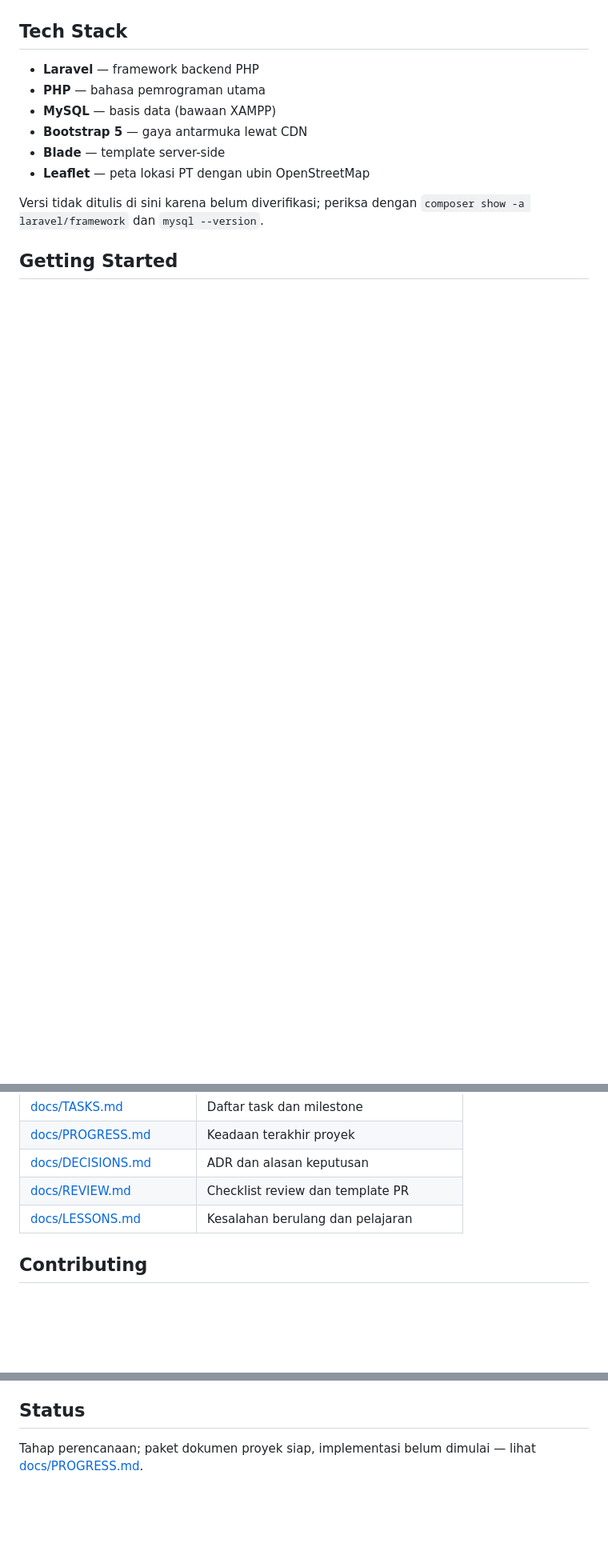
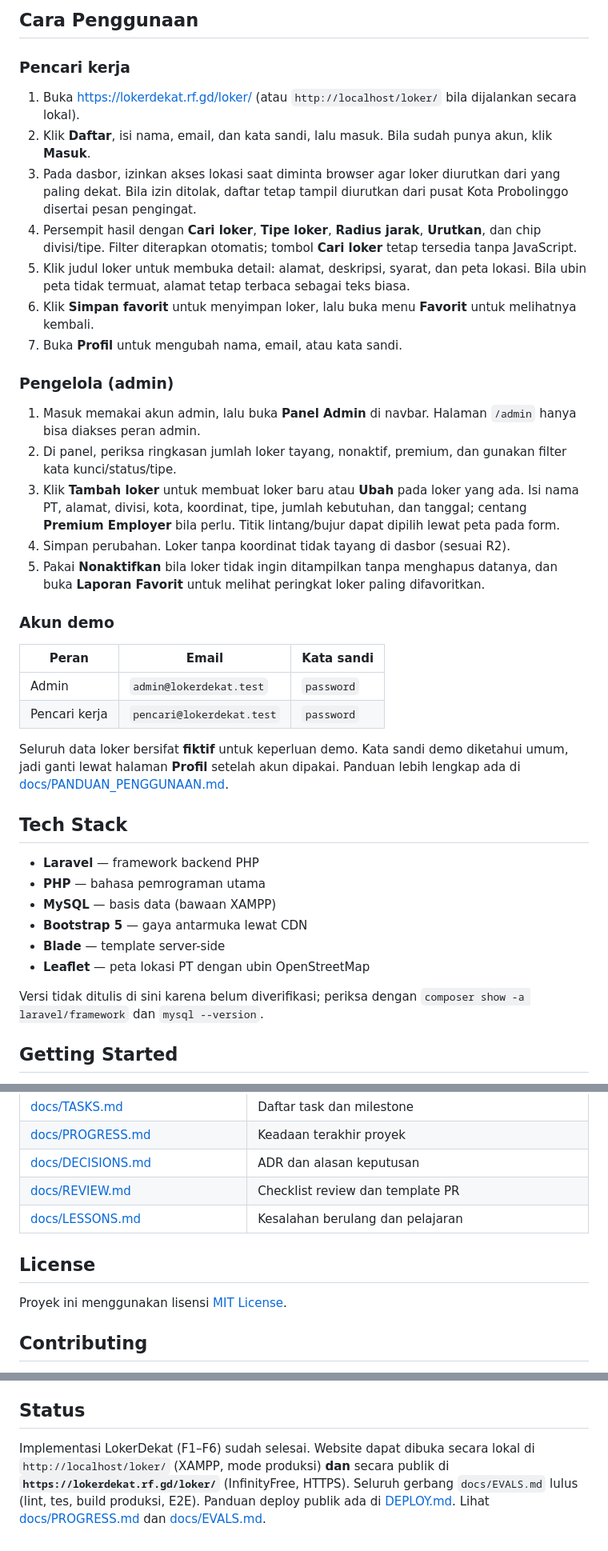
Before and after one commit to muhammadhabibullah59924-hub/loker, a Markdown page: README.md, 3 parts joined by grey strips. Shown at 80% size. Drawn GitHub-style; blank space fills up the shorter version.

```diff
--- a/README.md
+++ b/README.md
@@ -17,3 +49,31 @@ Anak muda di Probolinggo sering hanya ikut grup lowongan tanpa tahu harus melang
+## Cara Penggunaan
+
+### Pencari kerja
+
+1. Buka [https://lokerdekat.rf.gd/loker/](https://lokerdekat.rf.gd/loker/) (atau `http://localhost/loker/` bila dijalankan secara lokal).
+2. Klik **Daftar**, isi nama, email, dan kata sandi, lalu masuk. Bila sudah punya akun, klik **Masuk**.
+3. Pada dasbor, izinkan akses lokasi saat diminta browser agar loker diurutkan dari yang paling dekat. Bila izin ditolak, daftar tetap tampil diurutkan dari pusat Kota Probolinggo disertai pesan pengingat.
+4. Persempit hasil dengan **Cari loker**, **Tipe loker**, **Radius jarak**, **Urutkan**, dan chip divisi/tipe. Filter diterapkan otomatis; tombol **Cari loker** tetap tersedia tanpa JavaScript.
+5. Klik judul loker untuk membuka detail: alamat, deskripsi, syarat, dan peta lokasi. Bila ubin peta tidak termuat, alamat tetap terbaca sebagai teks biasa.
+6. Klik **Simpan favorit** untuk menyimpan loker, lalu buka menu **Favorit** untuk melihatnya kembali.
+7. Buka **Profil** untuk mengubah nama, email, atau kata sandi.
+
+### Pengelola (admin)
+
+1. Masuk memakai akun admin, lalu buka **Panel Admin** di navbar. Halaman `/admin` hanya bisa diakses peran admin.
+2. Di panel, periksa ringkasan jumlah loker tayang, nonaktif, premium, dan gunakan filter kata kunci/status/tipe.
+3. Klik **Tambah loker** untuk membuat loker baru atau **Ubah** pada loker yang ada. Isi nama PT, alamat, divisi, kota, koordinat, tipe, jumlah kebutuhan, dan tanggal; centang **Premium Employer** bila perlu. Titik lintang/bujur dapat dipilih lewat peta pada form.
+4. Simpan perubahan. Loker tanpa koordinat tidak tayang di dasbor (sesuai R2).
+5. Pakai **Nonaktifkan** bila loker tidak ingin ditampilkan tanpa menghapus datanya, dan buka **Laporan Favorit** untuk melihat peringkat loker paling difavoritkan.
+
+### Akun demo
+
+| Peran | Email | Kata sandi |
+|---|---|---|
+| Admin | `admin@lokerdekat.test` | `password` |
+| Pencari kerja | `pencari@lokerdekat.test` | `password` |
+
+Seluruh data loker bersifat **fiktif** untuk keperluan demo. Kata sandi demo diketahui umum, jadi ganti lewat halaman **Profil** setelah akun dipakai. Panduan lebih lengkap ada di [docs/PANDUAN_PENGGUNAAN.md](docs/PANDUAN_PENGGUNAAN.md).
 
 ## Tech Stack
 
@@ -86,6 +148,10 @@ loker/
 | [docs/REVIEW.md](docs/REVIEW.md) | Checklist review dan template PR |
 | [docs/LESSONS.md](docs/LESSONS.md) | Kesalahan berulang dan pelajaran |
 
+## License
+
+Proyek ini menggunakan lisensi [MIT License](LICENSE).
+
 ## Contributing
 
 Ikuti `docs/WORKFLOW.md`: satu task per cabang, PR kecil, CI hijau, dan review manusia sebelum merge. Pesan commit mengikuti `docs/CODE_STYLE.md` (Conventional Commits). Agen AI bekerja mengikuti `AGENTS.md` dan `docs/GUARDRAILS.md`.
@@ -96,4 +162,4 @@ Proyek ini disusun dengan bantuan alat AI, yaitu **GitHub Copilot**, termasuk pe
 
 ## Status
 
-Tahap perencanaan; paket dokumen proyek siap, implementasi belum dimulai — lihat [docs/PROGRESS.md](docs/PROGRESS.md).
+Implementasi LokerDekat (F1–F6) sudah selesai. Website dapat dibuka secara lokal di `http://localhost/loker/` (XAMPP, mode produksi) **dan** secara publik di **`https://lokerdekat.rf.gd/loker/`** (InfinityFree, HTTPS). Seluruh gerbang `docs/EVALS.md` lulus (lint, tes, build produksi, E2E). Panduan deploy publik ada di [DEPLOY.md](DEPLOY.md). Lihat [docs/PROGRESS.md](docs/PROGRESS.md) dan [docs/EVALS.md](docs/EVALS.md).
```
Also changed, not shown: other parts of README.md (+41 -7 lines), docs/PANDUAN_PENGGUNAAN.md (added, +146 -0 lines), docs/screenshots/dashboard-mobile.png (added), docs/screenshots/dashboard-statistik.png (added), docs/screenshots/dashboard.png (added), docs/screenshots/detail-loker.png (added), docs/screenshots/landing.png (added).
